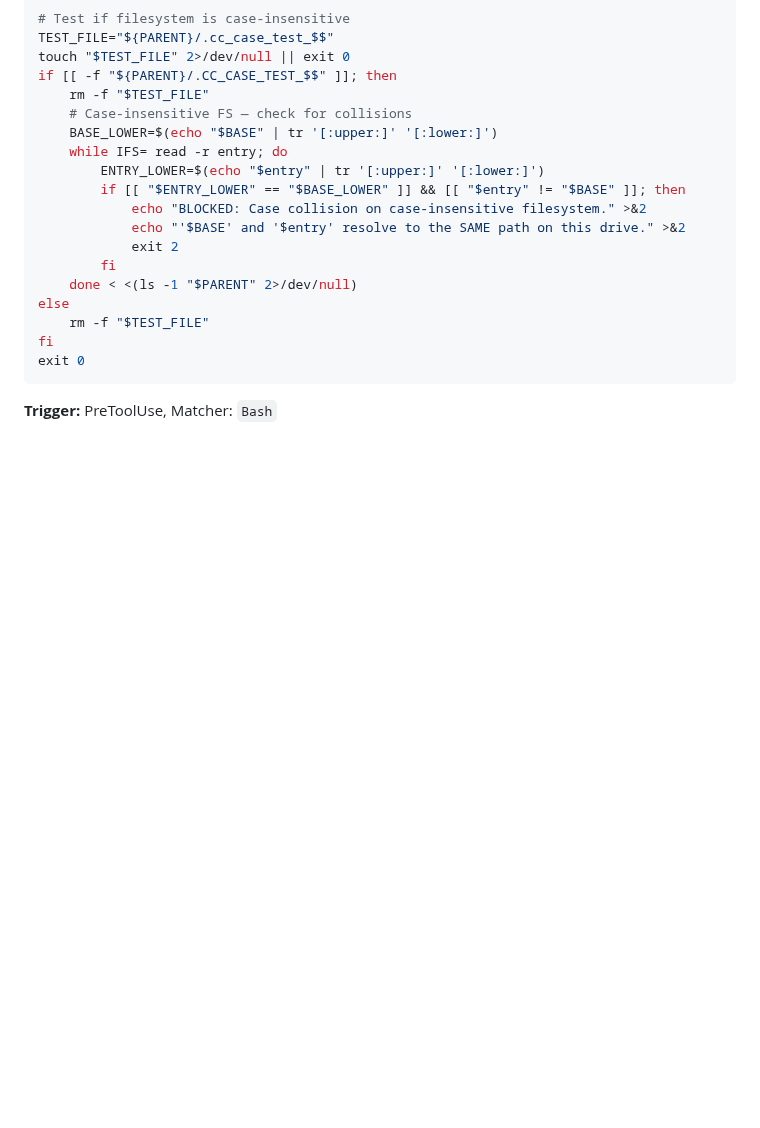
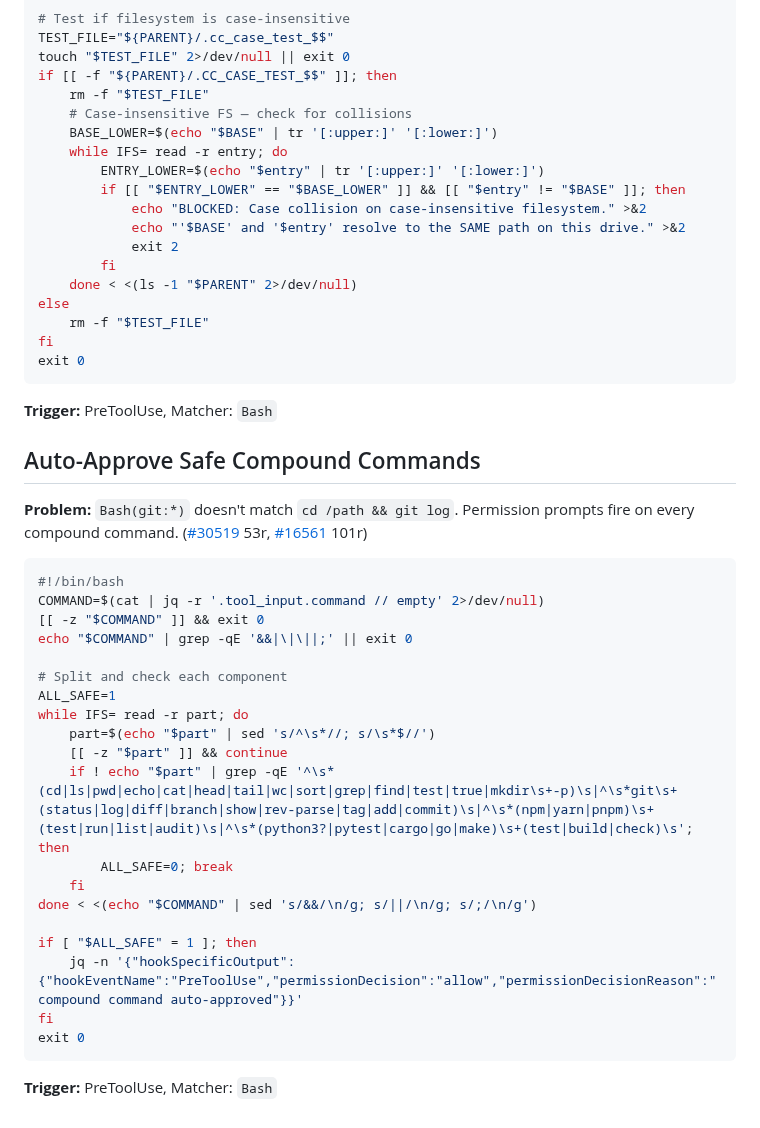
Before and after one commit to yurukusa/claude-code-hooks, a Markdown page: COOKBOOK.md, the part around the change. GitHub-like rendering; blank space fills up the shorter version.

Commit message:
feat: add compound command auto-approve recipe (#30519 #16561) Parses compound commands and auto-approves when all components match safe patterns. Workaround for the most-reacted permission issue (53+101 reactions combined). Co-Authored-By: Claude Opus 4.6 (1M context) <noreply@anthropic.com>

````diff
--- a/COOKBOOK.md
+++ b/COOKBOOK.md
@@ -473,3 +473,30 @@ fi
 exit 0
 ```
 **Trigger:** PreToolUse, Matcher: `Bash`
+
+## Auto-Approve Safe Compound Commands
+
+**Problem:** `Bash(git:*)` doesn't match `cd /path && git log`. Permission prompts fire on every compound command. ([#30519](https://github.com/anthropics/claude-code/issues/30519) 53r, [#16561](https://github.com/anthropics/claude-code/issues/16561) 101r)
+
+```bash
+#!/bin/bash
+COMMAND=$(cat | jq -r '.tool_input.command // empty' 2>/dev/null)
+[[ -z "$COMMAND" ]] && exit 0
+echo "$COMMAND" | grep -qE '&&|\|\||;' || exit 0
+
+# Split and check each component
+ALL_SAFE=1
+while IFS= read -r part; do
+    part=$(echo "$part" | sed 's/^\s*//; s/\s*$//')
+    [[ -z "$part" ]] && continue
+    if ! echo "$part" | grep -qE '^\s*(cd|ls|pwd|echo|cat|head|tail|wc|sort|grep|find|test|true|mkdir\s+-p)\s|^\s*git\s+(status|log|diff|branch|show|rev-parse|tag|add|commit)\s|^\s*(npm|yarn|pnpm)\s+(test|run|list|audit)\s|^\s*(python3?|pytest|cargo|go|make)\s+(test|build|check)\s'; then
+        ALL_SAFE=0; break
+    fi
+done < <(echo "$COMMAND" | sed 's/&&/\n/g; s/||/\n/g; s/;/\n/g')
+
+if [ "$ALL_SAFE" = 1 ]; then
+    jq -n '{"hookSpecificOutput":{"hookEventName":"PreToolUse","permissionDecision":"allow","permissionDecisionReason":"compound command auto-approved"}}'
+fi
+exit 0
+```
+**Trigger:** PreToolUse, Matcher: `Bash`
````
